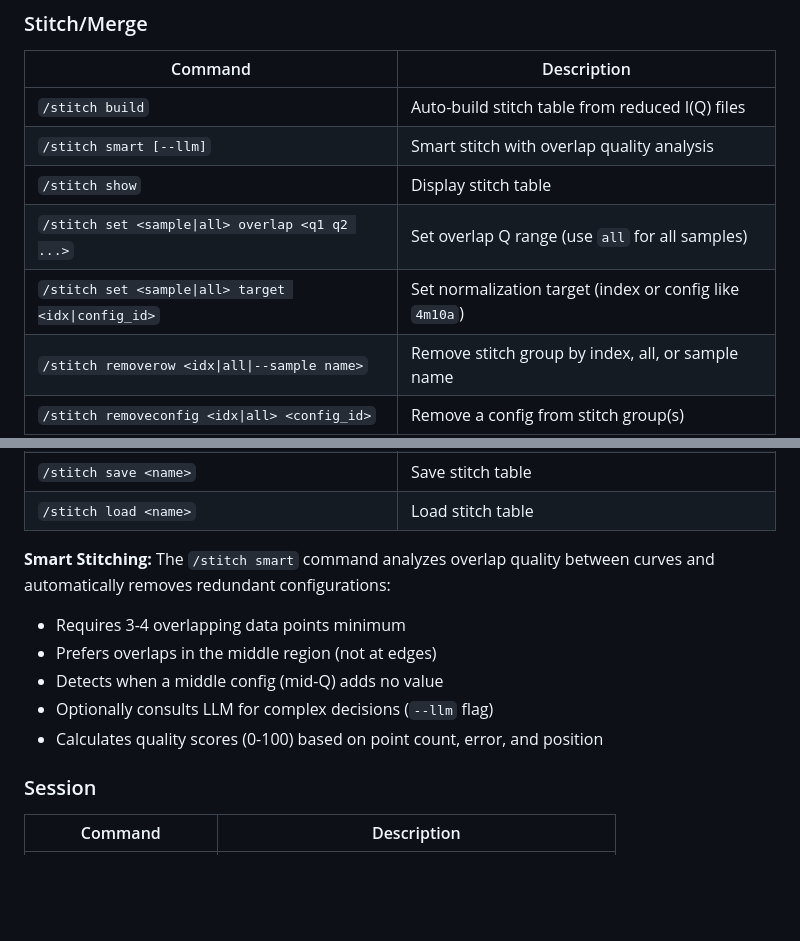
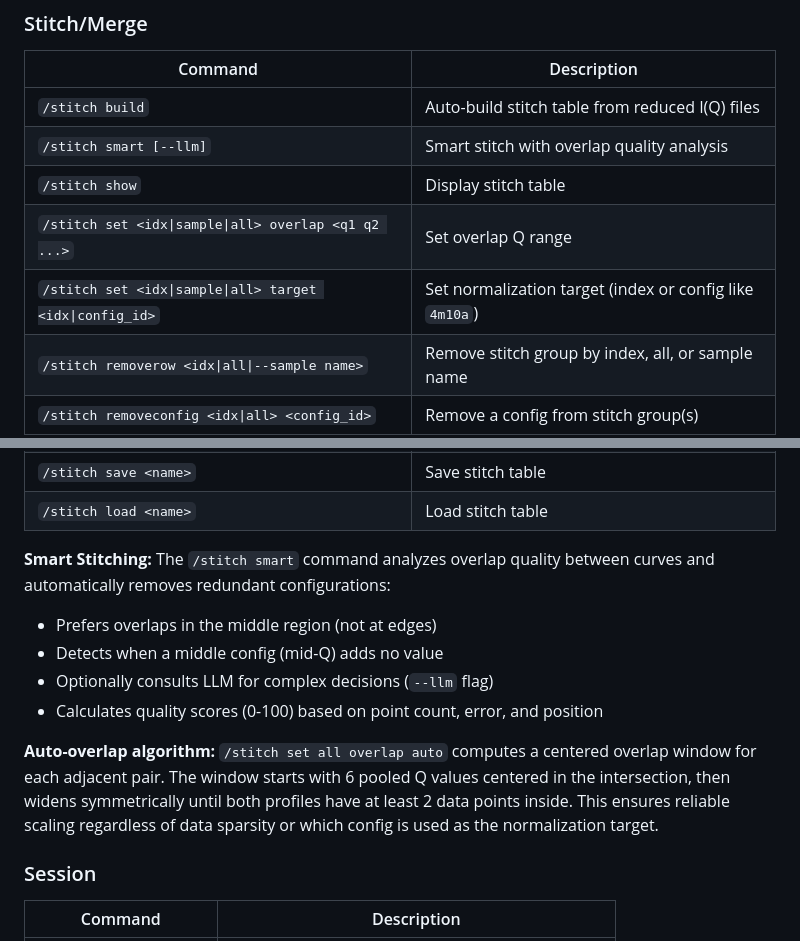
Before and after one commit to cw-do/eqsanscli, a Markdown page: README.md, 2 parts joined by grey strips. Drawn GitHub-style; blank space fills up the shorter version.

```diff
--- a/README.md
+++ b/README.md
@@ -200,8 +200,8 @@ Plot flags:
 | `/stitch build` | Auto-build stitch table from reduced I(Q) files |
 | `/stitch smart [--llm]` | Smart stitch with overlap quality analysis |
 | `/stitch show` | Display stitch table |
-| `/stitch set <sample\|all> overlap <q1 q2 ...>` | Set overlap Q range (use `all` for all samples) |
-| `/stitch set <sample\|all> target <idx\|config_id>` | Set normalization target (index or config like `4m10a`) |
+| `/stitch set <idx\|sample\|all> overlap <q1 q2 ...>` | Set overlap Q range |
+| `/stitch set <idx\|sample\|all> target <idx\|config_id>` | Set normalization target (index or config like `4m10a`) |
 | `/stitch removerow <idx\|all\|--sample name>` | Remove stitch group by index, all, or sample name |
 | `/stitch removeconfig <idx\|all> <config_id>` | Remove a config from stitch group(s) |
 | `/stitch reorder <idx\|all> <c1,c2,...>` | Reorder configs in stitch group(s) |
@@ -211,11 +211,12 @@ Plot flags:
 | `/stitch load <name>` | Load stitch table |
 
 **Smart Stitching:** The `/stitch smart` command analyzes overlap quality between curves and automatically removes redundant configurations:
-- Requires 3-4 overlapping data points minimum
 - Prefers overlaps in the middle region (not at edges)
 - Detects when a middle config (mid-Q) adds no value
 - Optionally consults LLM for complex decisions (`--llm` flag)
 - Calculates quality scores (0-100) based on point count, error, and position
+
+**Auto-overlap algorithm:** `/stitch set all overlap auto` computes a centered overlap window for each adjacent pair. The window starts with 6 pooled Q values centered in the intersection, then widens symmetrically until both profiles have at least 2 data points inside. This ensures reliable scaling regardless of data sparsity or which config is used as the normalization target.
 
 ### Session
 
```
Also changed, not shown: AGENT_SKILL.md (+15 -7 lines).
